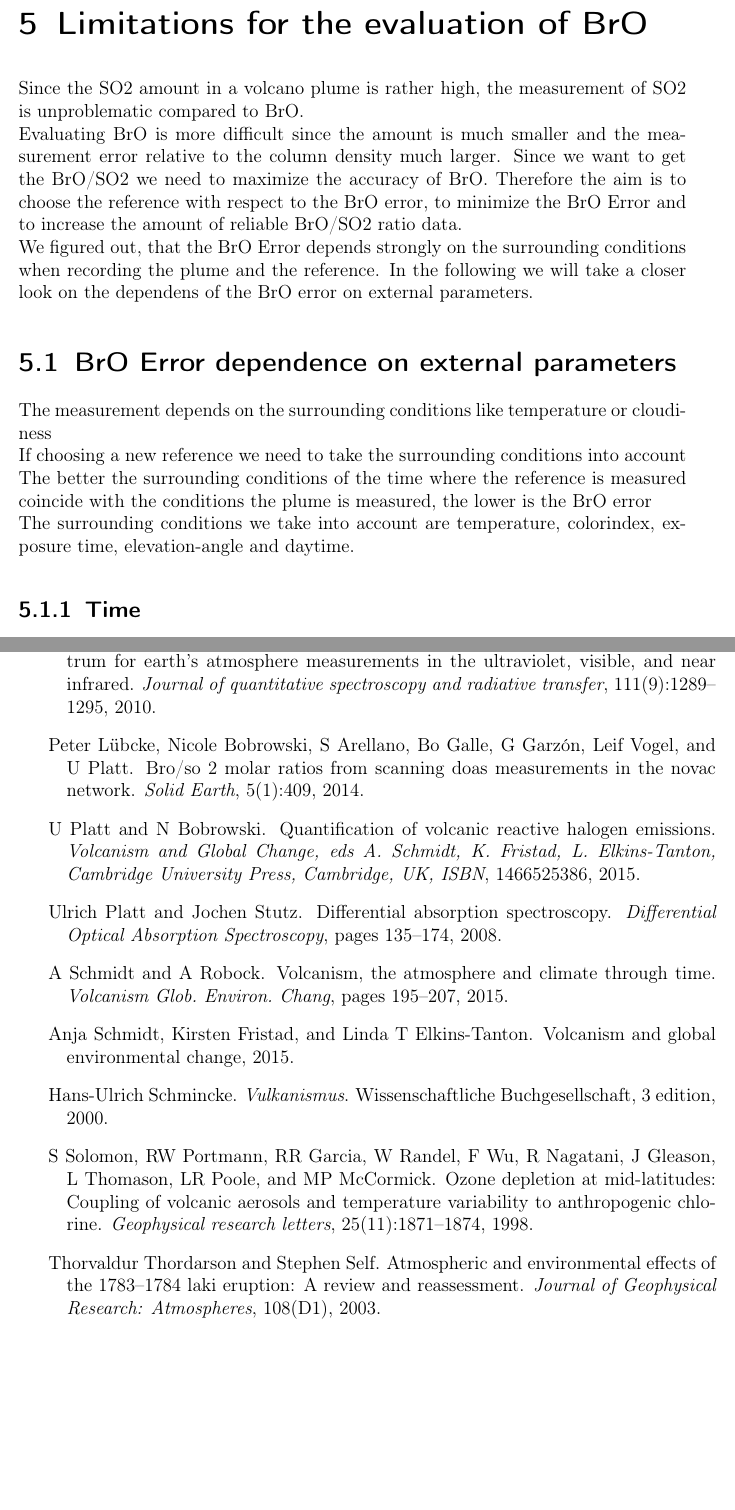
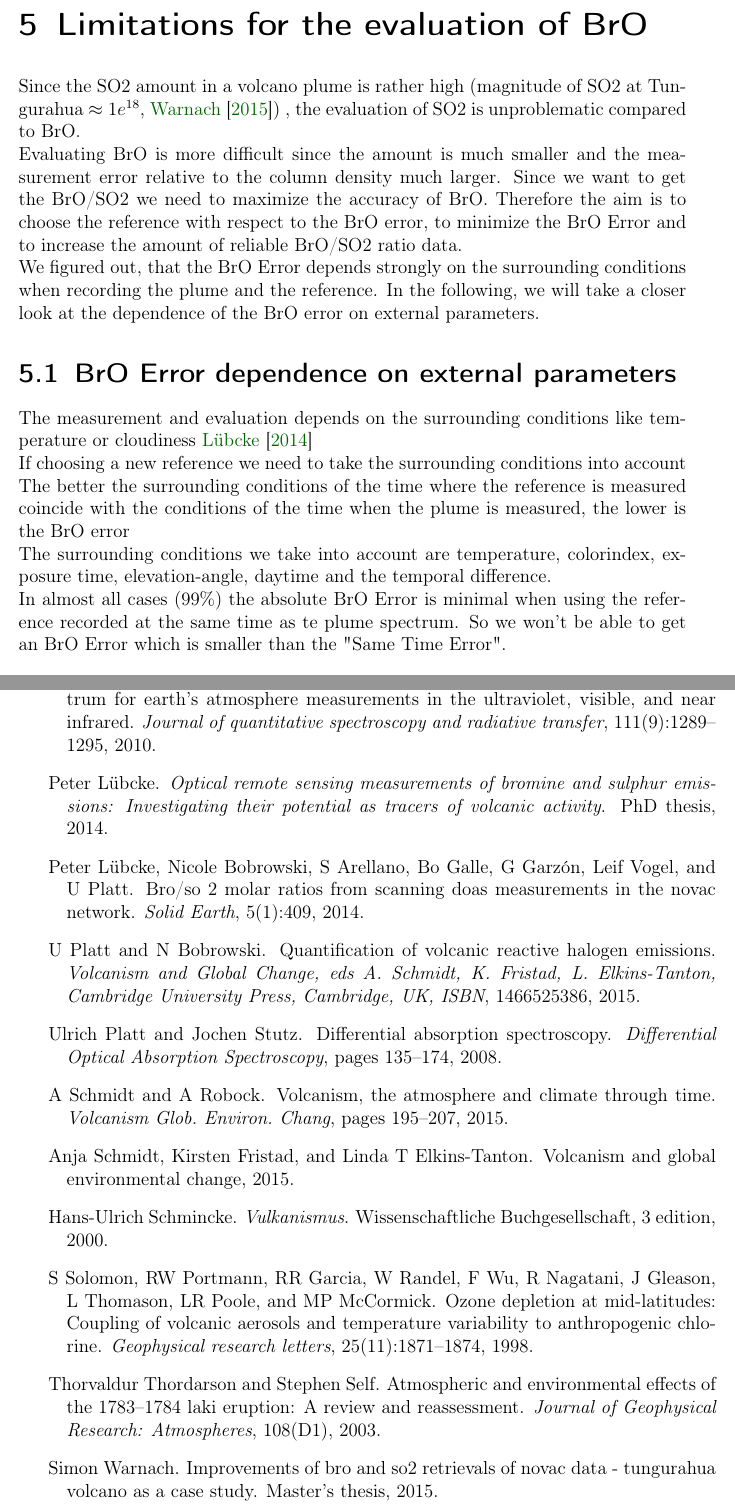
Before and after one commit to ad387/MasterThesis, a LaTeX thesis (Wilken_Elsa_MasterThesis.tex, which reads references.bib): two parts of pages 19 and 34 of 35, joined at a grey line, cut so that both start at the same text, the shorter picture padded with empty space. Compiled offline with pdfLaTeX.

Commit message:
Time kapitel

```diff
--- a/Wilken_Elsa_MasterThesis.tex
+++ b/Wilken_Elsa_MasterThesis.tex
@@ -192,20 +192,25 @@
 		\label{fig:contaminationdependencyratio}
 	\end{figure}
 	\chapter{Limitations for the evaluation of  BrO}
-	Since the SO2 amount in a volcano plume is rather high, the measurement of SO2 is unproblematic compared to BrO.\\
+    Since the SO2 amount in a volcano plume is rather high (magnitude of SO2 at Tungurahua $\approx 1e^{18}$, \cite{WarnachSimon}) , the evaluation of SO2 is unproblematic compared to BrO.\\
 	Evaluating BrO is more difficult since the amount is much smaller and the measurement error relative to the column density much larger. Since we want to get the BrO/SO2 we need to maximize the accuracy of BrO.
-	Therefore the aim is to choose the reference with respect to the BrO error, to minimize the BrO Error and to increase the amount of	reliable BrO/SO2 ratio data.\\
-	We figured out, that the BrO Error depends strongly on the surrounding conditions when recording the plume and the reference. In the following we will take a closer look on the dependens of the BrO error on external parameters.
+	Therefore the aim is to choose the reference with respect to the BrO error, to minimize the BrO Error and to increase the amount of reliable BrO/SO2 ratio data.\\
+	We figured out, that the BrO Error depends strongly on the surrounding conditions when recording the plume and the reference. In the following, we will take a closer look at the dependence of the BrO error on external parameters.
 	%
 	\section{BrO Error dependence on external parameters}
 	%HOW IS THE ERROR CALCULATED AND WHY AND DETECTION LIMIT (PLATT \& STUTZ)
-	The measurement depends on the surrounding conditions like temperature or cloudiness\\
+	The measurement and evaluation depends on the surrounding conditions like temperature or cloudiness \cite{lubcke2014optical}\\
 	If choosing a new reference we need to take the surrounding conditions into account\\
-	The better the surrounding conditions of the time where the reference is measured coincide with the conditions the plume is measured, the lower is the BrO error \\
-	The surrounding conditions we take into account are temperature, colorindex, exposure time, elevation-angle and daytime.
+	The better the surrounding conditions of the time where the reference is measured coincide with the conditions of the time when the plume is measured, the lower is the BrO error \\
+	The surrounding conditions we take into account are temperature, colorindex, exposure time, elevation-angle, daytime and the temporal difference.\\
+	In almost all cases (99\%) the absolute BrO Error is minimal when using the reference recorded at the same time as te plume spectrum. So we won't be able to get an BrO Error which is smaller than the "Same Time Error".
 
 
 	\subsection{Time}
+	Due to instrument drifts the fit quality decreases with the time difference between recording the plume and the reference. Therefore it is better to use an reference in temporal proximity.\\
+
+	\Cref{shiftPic} shows the Instrumental drift as a function of Time, to create \cref{shiftPic} we used Tungurahua data, 2008 from June to November.\\
+	We found out that the time interval where it is still reasonable to use references is about 14 days. Therefore we only use references where the recording time difference between plume and reference is smaller than two weeks.
 	\begin{figure}
 		\centering
 		\includegraphics[width=0.7\linewidth]{Bilder/Datum_100h}
--- a/references.bib
+++ b/references.bib
@@ -75,3 +75,14 @@ Sample references file.
   year={2008},
   publisher={Springer}
 }
+
+@mastersthesis{WarnachSimon,
+  title={Improvements of BrO and SO2 retrievals of NOVAC data - Tungurahua volcano as a case study},
+  author={Warnach, Simon},
+  year={2015}
+}
+@phdthesis{lubcke2014optical,
+  title={Optical remote sensing measurements of bromine and sulphur emissions: Investigating their potential as tracers of volcanic activity},
+  author={L{\"u}bcke, Peter},
+  year={2014}
+}
```
Also changed, not shown: Wilken_Elsa_MasterThesis.bbl, Wilken_Elsa_MasterThesis.pdf, 7 other files.
